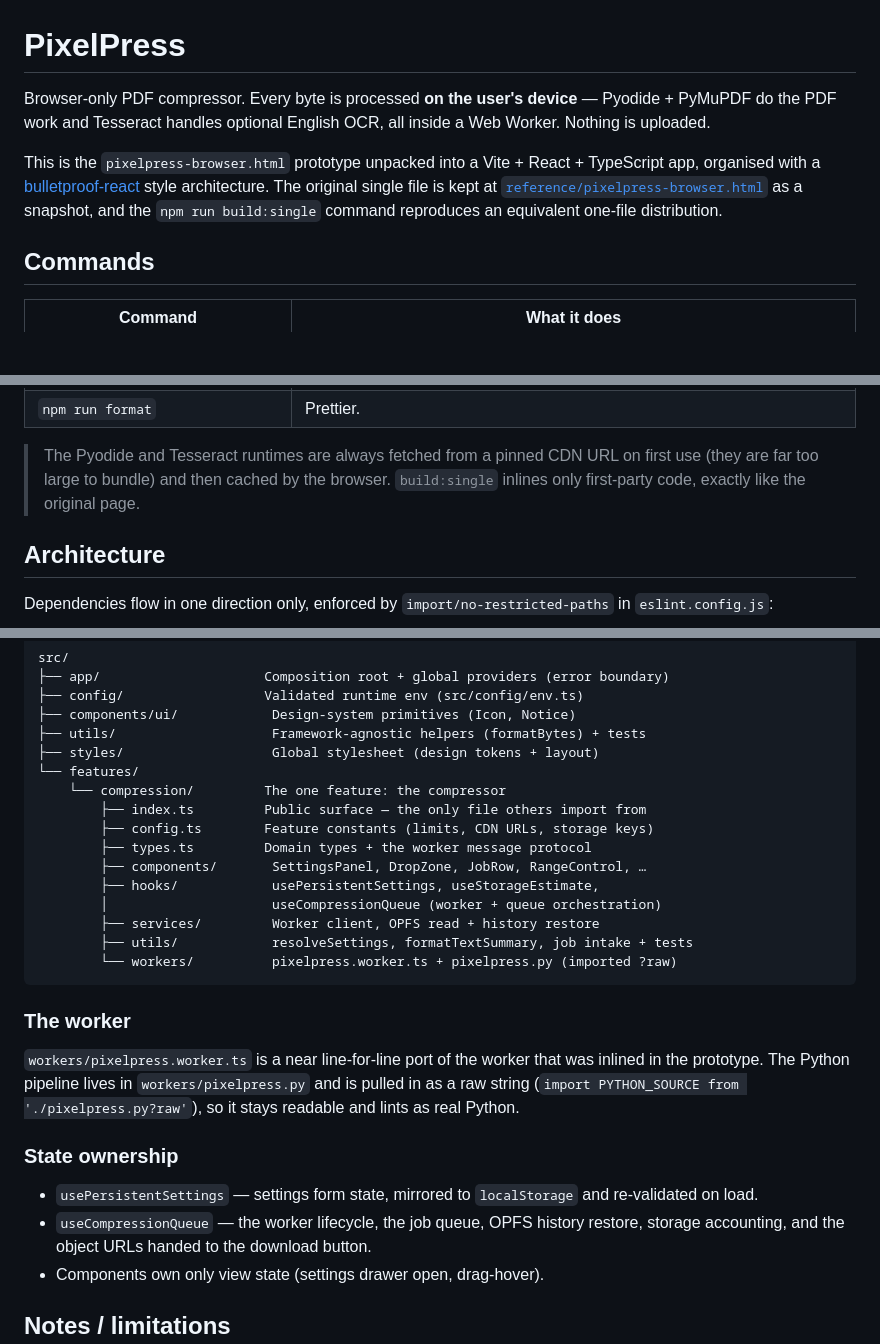
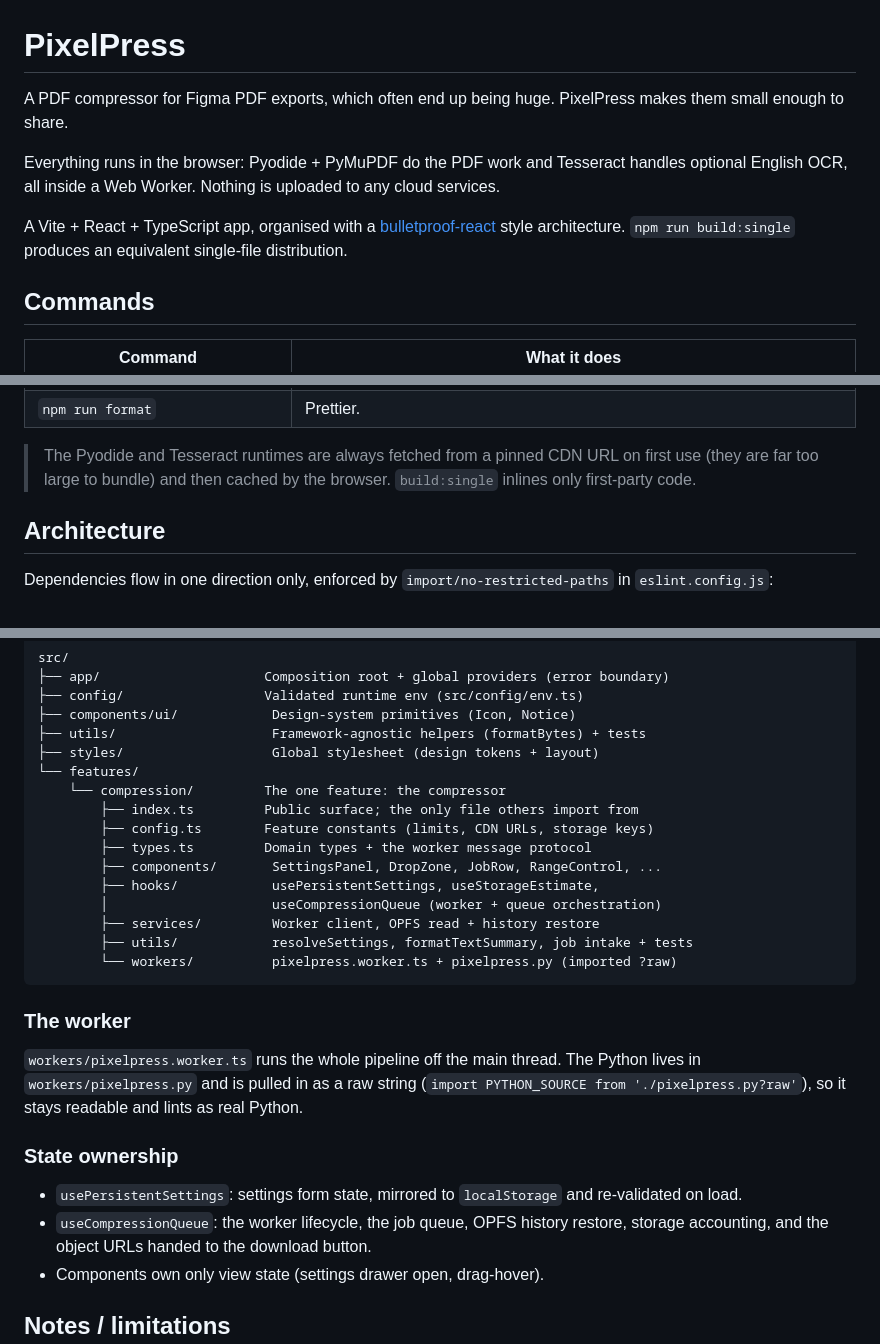
Before and after one commit to jinnotgin/pixelpress-pdf-compressor, a Markdown page: README.md, 3 parts joined by grey strips. Rendered like a GitHub page; blank space fills up the shorter version.

Commit message:
docs: simplify README intro
Plain-language framing (Figma PDF exports are often huge), drop the
prototype/single-file-history references, remove em-dashes.

Co-Authored-By: Claude Sonnet 5 <noreply@anthropic.com>

```diff
--- a/README.md
+++ b/README.md
@@ -1,16 +1,16 @@
 # PixelPress
 
-Browser-only PDF compressor. Every byte is processed **on the user's device** —
-Pyodide + PyMuPDF do the PDF work and Tesseract handles optional English OCR, all
-inside a Web Worker. Nothing is uploaded.
+A PDF compressor for Figma PDF exports, which often end up being huge. PixelPress
+makes them small enough to share.
 
-This is the `pixelpress-browser.html` prototype unpacked into a Vite + React +
-TypeScript app, organised with a
+Everything runs in the browser: Pyodide + PyMuPDF do the PDF work and Tesseract
+handles optional English OCR, all inside a Web Worker. Nothing is uploaded to any
+cloud services.
+
+A Vite + React + TypeScript app, organised with a
 [bulletproof-react](https://github.com/alan2207/bulletproof-react) style
-architecture. The original single file is kept at
-[`reference/pixelpress-browser.html`](reference/pixelpress-browser.html) as a
-snapshot, and the `npm run build:single` command reproduces an equivalent
-one-file distribution.
+architecture. `npm run build:single` produces an equivalent single-file
+distribution.
 
 ## Commands
 
@@ -27,7 +27,7 @@ one-file distribution.
 
 > The Pyodide and Tesseract runtimes are always fetched from a pinned CDN URL on
 > first use (they are far too large to bundle) and then cached by the browser.
-> `build:single` inlines only first-party code, exactly like the original page.
+> `build:single` inlines only first-party code.
 
 ## Architecture
 
@@ -50,10 +50,10 @@ src/
 ├── styles/                   Global stylesheet (design tokens + layout)
 └── features/
     └── compression/         The one feature: the compressor
-        ├── index.ts         Public surface — the only file others import from
+        ├── index.ts         Public surface; the only file others import from
         ├── config.ts        Feature constants (limits, CDN URLs, storage keys)
         ├── types.ts         Domain types + the worker message protocol
-        ├── components/       SettingsPanel, DropZone, JobRow, RangeControl, …
+        ├── components/       SettingsPanel, DropZone, JobRow, RangeControl, ...
         ├── hooks/            usePersistentSettings, useStorageEstimate,
         │                     useCompressionQueue (worker + queue orchestration)
         ├── services/         Worker client, OPFS read + history restore
@@ -63,17 +63,16 @@ src/
 
 ### The worker
 
-`workers/pixelpress.worker.ts` is a near line-for-line port of the worker that
-was inlined in the prototype. The Python pipeline lives in
-`workers/pixelpress.py` and is pulled in as a raw string
+`workers/pixelpress.worker.ts` runs the whole pipeline off the main thread. The
+Python lives in `workers/pixelpress.py` and is pulled in as a raw string
 (`import PYTHON_SOURCE from './pixelpress.py?raw'`), so it stays readable and
 lints as real Python.
 
 ### State ownership
 
-- `usePersistentSettings` — settings form state, mirrored to `localStorage` and
+- `usePersistentSettings`: settings form state, mirrored to `localStorage` and
   re-validated on load.
-- `useCompressionQueue` — the worker lifecycle, the job queue, OPFS history
+- `useCompressionQueue`: the worker lifecycle, the job queue, OPFS history
   restore, storage accounting, and the object URLs handed to the download button.
 - Components own only view state (settings drawer open, drag-hover).
 
```
